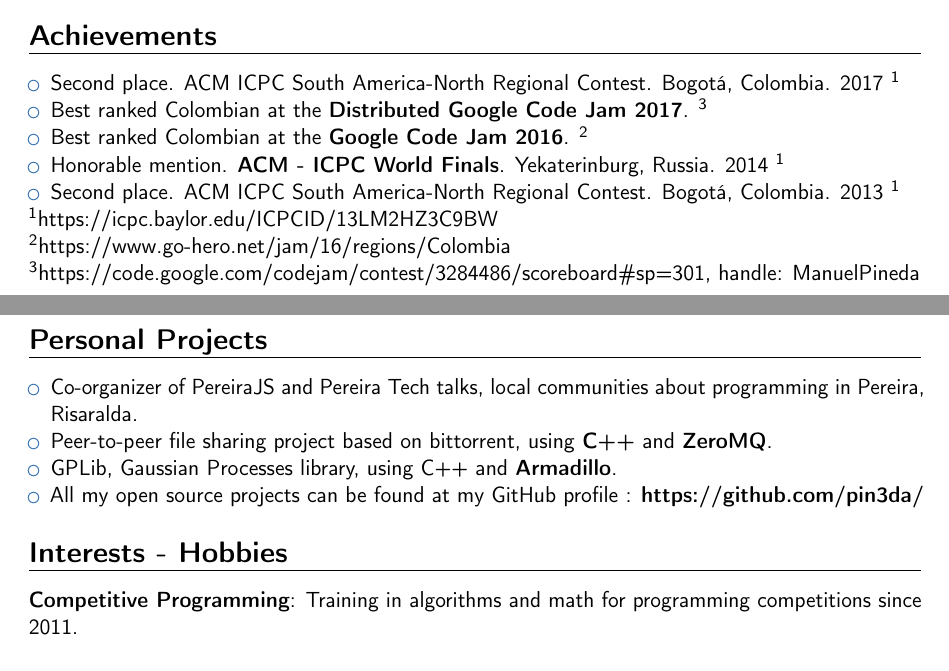
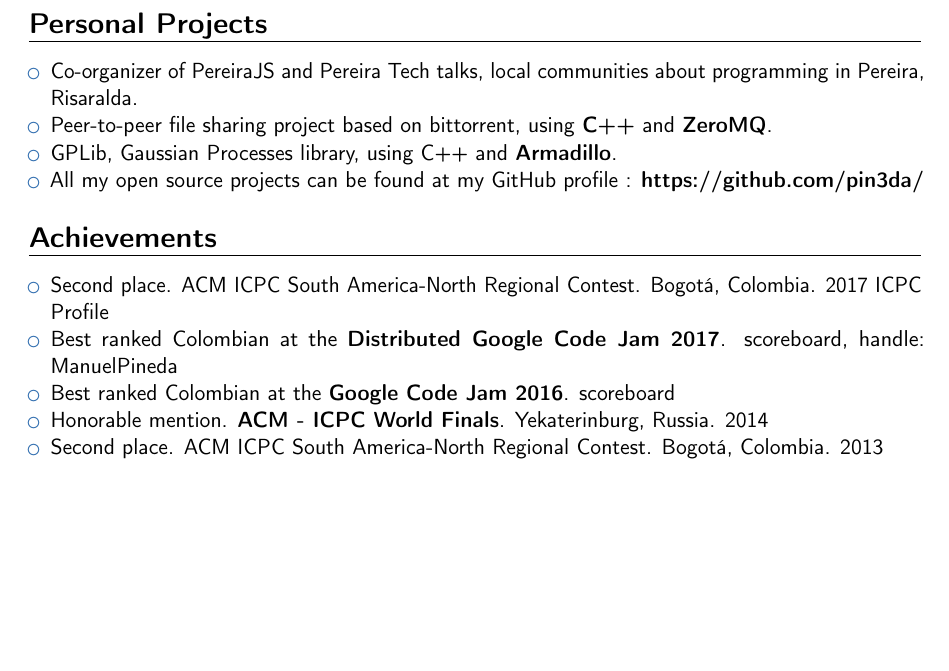
Before and after one commit to pin3da/cv, a LaTeX CV (main.tex): two parts of pages 1 and 2 of 2 before the commit and part of page 1 of 2 after it, the two joined at a grey line, cut so that both start at the same text, the shorter picture padded with empty space. Compiled offline with pdfLaTeX.

Commit message:
change the order of the sections

```diff
--- a/main.tex
+++ b/main.tex
@@ -72,14 +73,33 @@
     -Developer of an ACM-ICPC-based online judge for local training at Universidad Tecnológica de Pereira.
   }
 
+  \section{Personal Projects}
+
+  \begin{itemize}
+    \item Co-organizer of PereiraJS and Pereira Tech talks, local communities about programming in Pereira, Risaralda. % \urlfootnote{http://pereirajs.org, https://blog.pereiratechtalks.com/}
+    \item Peer-to-peer file sharing project based on bittorrent, using \textbf{C++} and \textbf{ZeroMQ}. % \urlfootnote{https://github.com/pin3da/totient}
+    \item GPLib, Gaussian Processes library, using C++ and \textbf{Armadillo}. % \urlfootnote{https://github.com/pin3da/gplib}
+    \item All my open source projects can be found at my GitHub profile : \textbf{https://github.com/pin3da/}
+  \end{itemize}
+
+\section{Achievements}
+
+\begin{itemize}
+  \item{Second place. ACM ICPC South America-North Regional Contest. Bogotá, Colombia. 2017 \href{https://icpc.baylor.edu/ICPCID/13LM2HZ3C9BW}{ICPC Profile}}
+  % \cvlistitem{Third place. XXXI Maraton Nacional de Programacion ACIS REDIS, Colombia. 2017}
+  \item{Best ranked Colombian at the \textbf{Distributed Google Code Jam 2017}. \href{https://code.google.com/codejam/contest/3284486/scoreboard\#sp=301}{scoreboard, handle: ManuelPineda}}
+  \item{Best ranked Colombian at the \textbf{Google Code Jam 2016}. \href{https://www.go-hero.net/jam/16/regions/Colombia}{scoreboard}}
+  % \cvlistitem{Third place. XXIX Maraton Nacional de Programacion ACIS REDIS, Colombia. 2015}
+  \item{Honorable mention. \textbf{ACM - ICPC World Finals}. Yekaterinburg, Russia. 2014}
+  % \item{Second place. Second UNAH Programming Cup. La Habana, Cuba. 2014}
+  \item{Second place. ACM ICPC South America-North Regional Contest. Bogotá, Colombia. 2013}
+  % \item{First place. Fourth Internal Programming Contest. Universidad Tecnológica de Pereira, Colombia. 2013}
+\end{itemize}
+
 \section{Education}
 % \cventry{2016-present}{Electrical Engineering MSc.}{Universidad Tecnológia de Pereira}{Risaralda - Colombia}{}{Expected graduation: December 2018}  % arguments 3 to 6 can be left empty
-
 \cventry{2010-2016}{BSc in Computer Science}{Universidad Tecnológia de Pereira}{Risaralda - Colombia}{\textit{distinguished student with GPA: 4.3 / 5}}{}  % arguments 3 to 6 can be left empty
-
 \subsection{Complementary studies}
-
-
 \begin{itemize}
   \item{Programming Contest Training Camp, Neuquén, Argentina, July, 2016}
   \item{Programming Contest Training Camp, Bahía Blanca, Argentina, July, 2015}
@@ -87,36 +107,8 @@
   \item{V Caribbean Programming Contest Training Camp, La Habana, Cuba, May, 2014}
 \end{itemize}
 
-\section{Achievements}
-
-\begin{itemize}
-  \item{Second place. ACM ICPC South America-North Regional Contest. Bogotá, Colombia. 2017 \footnotemark[1]}
-  % \cvlistitem{Third place. XXXI Maraton Nacional de Programacion ACIS REDIS, Colombia. 2017}
-  \item{Best ranked Colombian at the \textbf{Distributed Google Code Jam 2017}. \footnotemark[3]}
-  \item{Best ranked Colombian at the \textbf{Google Code Jam 2016}. \footnotemark[2]}
-  % \cvlistitem{Third place. XXIX Maraton Nacional de Programacion ACIS REDIS, Colombia. 2015}
-  \item{Honorable mention. \textbf{ACM - ICPC World Finals}. Yekaterinburg, Russia. 2014 \footnotemark[1]}
-  % \item{Second place. Second UNAH Programming Cup. La Habana, Cuba. 2014}
-  \item{Second place. ACM ICPC South America-North Regional Contest. Bogotá, Colombia. 2013 \footnotemark[1]}
-  % \item{First place. Fourth Internal Programming Contest. Universidad Tecnológica de Pereira, Colombia. 2013}
-\end{itemize}
-
-\footnotemark[1]{\href{https://icpc.baylor.edu/ICPCID/13LM2HZ3C9BW}{https://icpc.baylor.edu/ICPCID/13LM2HZ3C9BW}}
-\\\footnotemark[2]{\href{https://www.go-hero.net/jam/16/regions/Colombia}{https://www.go-hero.net/jam/16/regions/Colombia}}
-\\\footnotemark[3]{\href{https://code.google.com/codejam/contest/3284486/scoreboard\#sp=301}{https://code.google.com/codejam/contest/3284486/scoreboard\#sp=301, handle: ManuelPineda}}
-
-\section{Personal Projects}
-
-\begin{itemize}
-  \item Co-organizer of PereiraJS and Pereira Tech talks, local communities about programming in Pereira, Risaralda. % \urlfootnote{http://pereirajs.org, https://blog.pereiratechtalks.com/}
-  \item Peer-to-peer file sharing project based on bittorrent, using \textbf{C++} and \textbf{ZeroMQ}. % \urlfootnote{https://github.com/pin3da/totient}
-  \item GPLib, Gaussian Processes library, using C++ and \textbf{Armadillo}. % \urlfootnote{https://github.com/pin3da/gplib}
-  \item All my open source projects can be found at my GitHub profile : \textbf{https://github.com/pin3da/}
-\end{itemize}
-
-
-\section{Interests - Hobbies}
-\cvitem{Competitive Programming}{Training in algorithms and math for programming competitions since 2011.}
+% \section{Interests - Hobbies}
+% \cvitem{Competitive Programming}{Training in algorithms and math for programming competitions since 2011.}
 
 % \section{Computer skills}
 % \cvdoubleitem{1}{C/C++ Programming (preferred language)}{4}{Python}
```
Also changed, not shown: main.pdf, main.tex (1 more changed lines).
